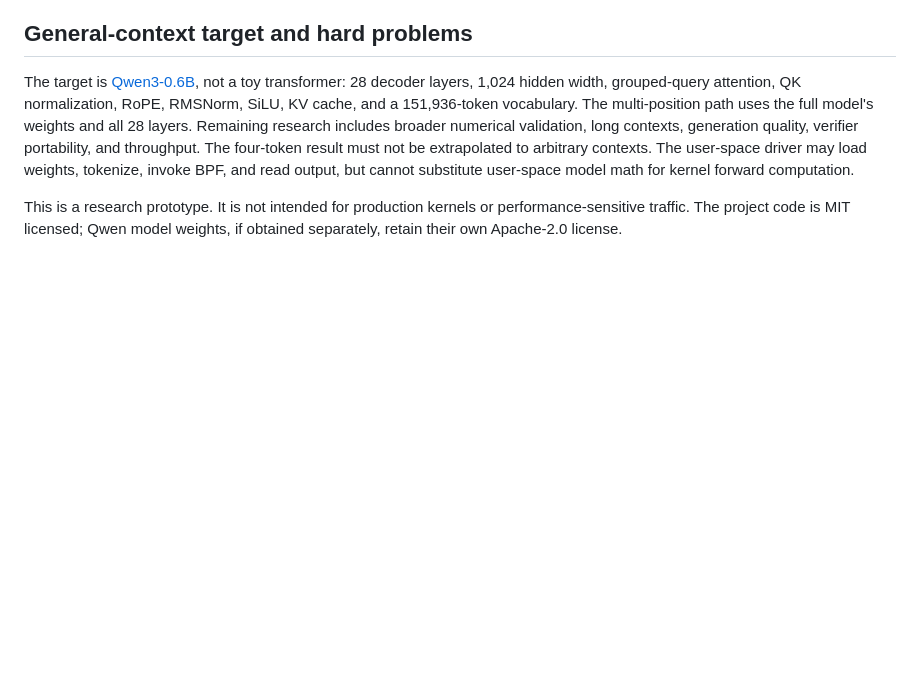
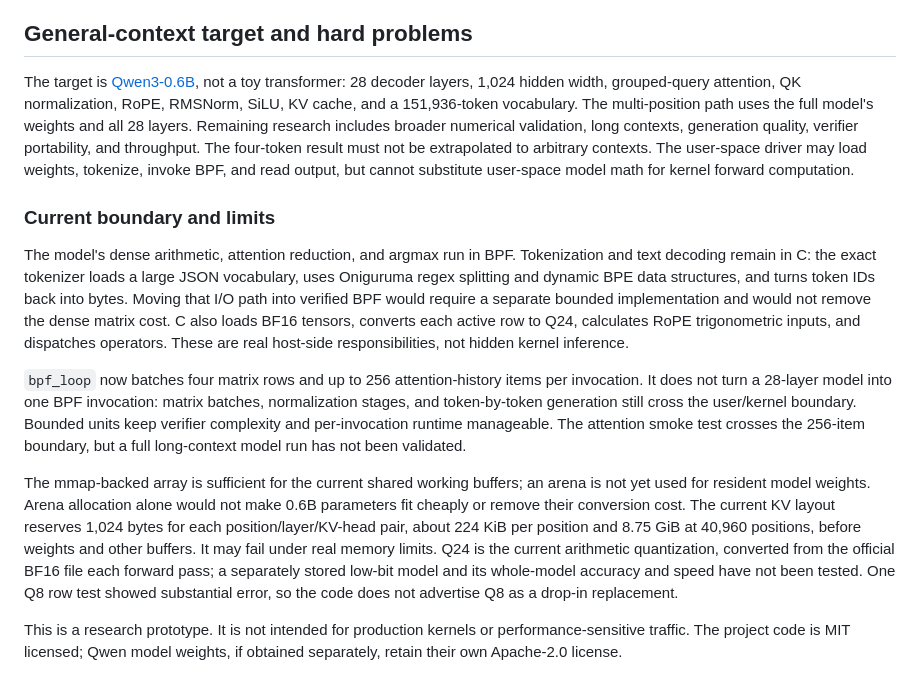
Before and after one commit to eunomia-bpf/qwen3-ebpf, a Markdown page: README.md, the part around the change. Drawn GitHub-style; blank space fills up the shorter version.

Commit message:
Document kernel boundary and capacity limits

```diff
--- a/README.md
+++ b/README.md
@@ -207,6 +207,35 @@ be extrapolated to arbitrary contexts. The user-space driver may load weights,
 tokenize, invoke BPF, and read output, but cannot
 substitute user-space model math for kernel forward computation.
 
+### Current boundary and limits
+
+The model's dense arithmetic, attention reduction, and argmax run in BPF.
+Tokenization and text decoding remain in C: the exact tokenizer loads a large
+JSON vocabulary, uses Oniguruma regex splitting and dynamic BPE data
+structures, and turns token IDs back into bytes. Moving that I/O path into
+verified BPF would require a separate bounded implementation and would not
+remove the dense matrix cost. C also loads BF16 tensors, converts each active
+row to Q24, calculates RoPE trigonometric inputs, and dispatches operators.
+These are real host-side responsibilities, not hidden kernel inference.
+
+`bpf_loop` now batches four matrix rows and up to 256 attention-history items
+per invocation. It does not turn a 28-layer model into one BPF invocation:
+matrix batches, normalization stages, and token-by-token generation still
+cross the user/kernel boundary. Bounded units keep verifier complexity and
+per-invocation runtime manageable. The attention smoke test crosses the
+256-item boundary, but a full long-context model run has not been validated.
+
+The mmap-backed array is sufficient for the current shared working buffers;
+an arena is not yet used for resident model weights. Arena allocation alone
+would not make 0.6B parameters fit cheaply or remove their conversion cost.
+The current KV layout reserves 1,024 bytes for each position/layer/KV-head
+pair, about 224 KiB per position and 8.75 GiB at 40,960 positions, before
+weights and other buffers. It may fail under real memory limits. Q24 is the
+current arithmetic quantization, converted from the official BF16 file each
+forward pass; a separately stored low-bit model and its whole-model accuracy
+and speed have not been tested. One Q8 row test showed substantial error, so
+the code does not advertise Q8 as a drop-in replacement.
+
 This is a research prototype. It is not intended for production kernels or
 performance-sensitive traffic. The project code is MIT licensed; Qwen model
 weights, if obtained separately, retain their own Apache-2.0 license.
```
